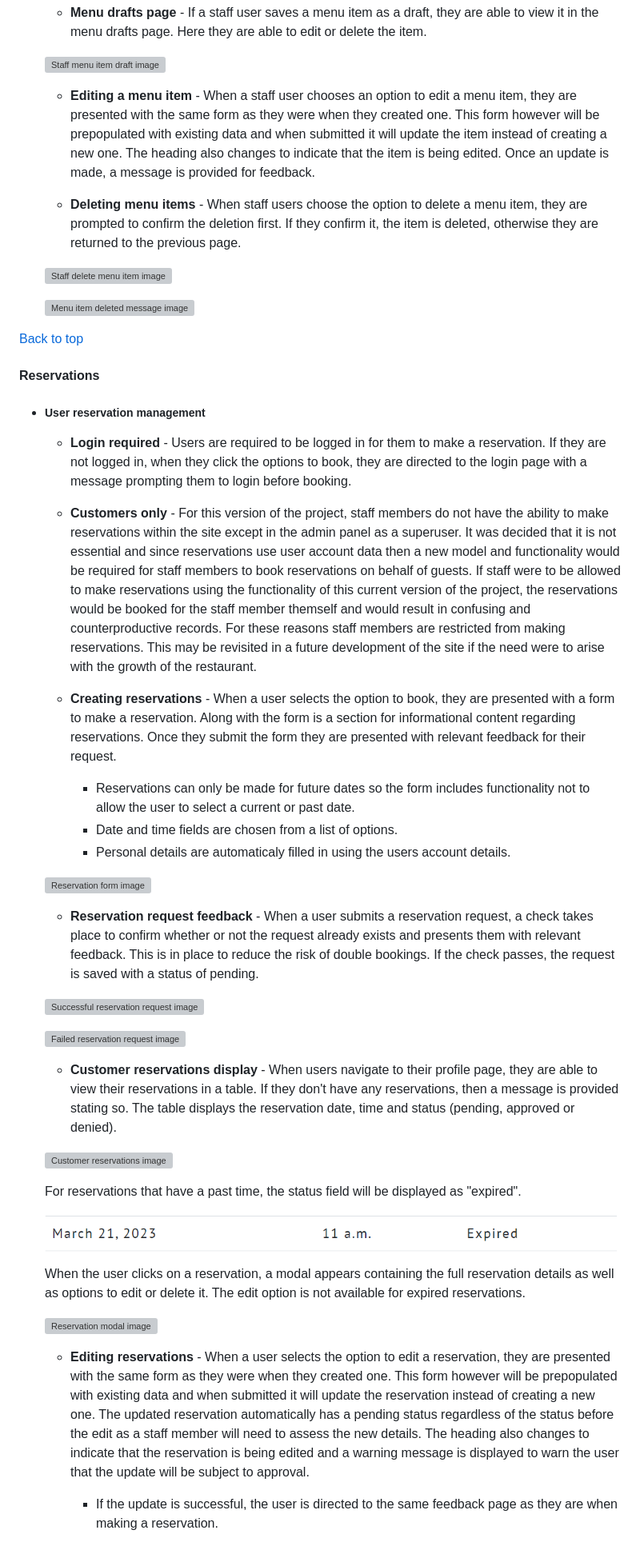
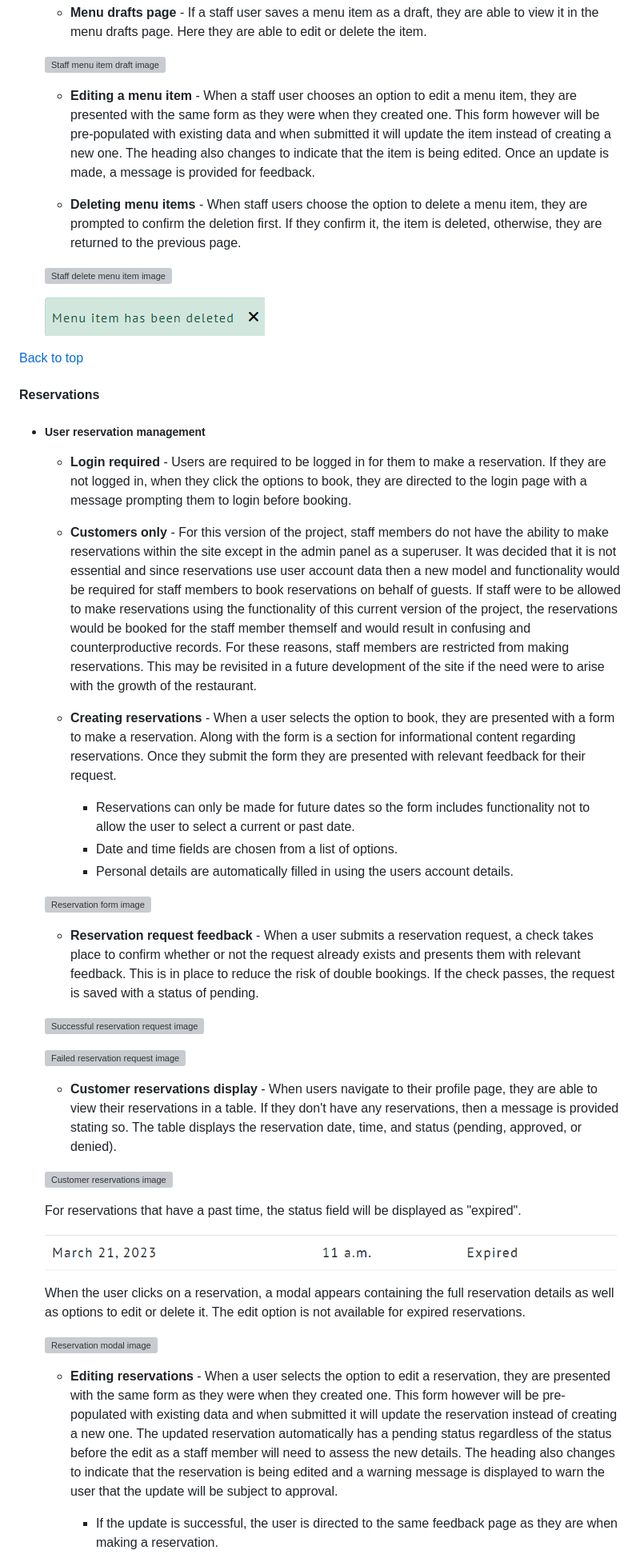
Before and after one commit to Tony118g/bundu-restaurant, a Markdown page: README.md, the part around the change printed below. Shown: that part at 80% size. GitHub-like rendering; pictures changed too: documentation/readme-images/menu-item-deleted-message.png (added); grey boxes are pictures that could not be loaded.

Commit message:
Fix grammar mistakes in README.md and TESTING.md

```diff
--- a/README.md
+++ b/README.md
@@ -335,9 +335,9 @@ The site includes various features that work together to create desired function
 
     ![Staff menu item draft image](documentation/readme-images/menu-item-draft.png)
 
-    * **Editing a menu item** - When a staff user chooses an option to edit a menu item, they are presented with the same form as they were when they created one. This form however will be prepopulated with existing data and when submitted it will update the item instead of creating a new one. The heading also changes to indicate that the item is being edited. Once an update is made, a message is provided for feedback.
+    * **Editing a menu item** - When a staff user chooses an option to edit a menu item, they are presented with the same form as they were when they created one. This form however will be pre-populated with existing data and when submitted it will update the item instead of creating a new one. The heading also changes to indicate that the item is being edited. Once an update is made, a message is provided for feedback.
 
-    * **Deleting menu items** - When staff users choose the option to delete a menu item, they are prompted to confirm the deletion first. If they confirm it, the item is deleted, otherwise they are returned to the previous page.
+    * **Deleting menu items** - When staff users choose the option to delete a menu item, they are prompted to confirm the deletion first. If they confirm it, the item is deleted, otherwise, they are returned to the previous page.
 
     ![Staff delete menu item image](documentation/readme-images/menu-item-delete-confirmation.png)
 
@@ -349,12 +349,12 @@ The site includes various features that work together to create desired function
 * ##### User reservation management
     * **Login required** - Users are required to be logged in for them to make a reservation. If they are not logged in, when they click the options to book, they are directed to the login page with a message prompting them to login before booking.
 
-    * **Customers only** - For this version of the project, staff members do not have the ability to make reservations within the site except in the admin panel as a superuser. It was decided that it is not essential and since reservations use user account data then a new model and functionality would be required for staff  members to book reservations on behalf of guests. If staff were to be allowed to make reservations using the functionality of this current version of the project, the reservations would be booked for the staff member themself and would result in confusing and counterproductive records. For these reasons staff members are restricted from making reservations. This may be revisited in a future development of the site if the need were to arise with the growth of the restaurant.
+    * **Customers only** - For this version of the project, staff members do not have the ability to make reservations within the site except in the admin panel as a superuser. It was decided that it is not essential and since reservations use user account data then a new model and functionality would be required for staff members to book reservations on behalf of guests. If staff were to be allowed to make reservations using the functionality of this current version of the project, the reservations would be booked for the staff member themself and would result in confusing and counterproductive records. For these reasons, staff members are restricted from making reservations. This may be revisited in a future development of the site if the need were to arise with the growth of the restaurant.
 
     * **Creating reservations** - When a user selects the option to book, they are presented with a form to make a reservation. Along with the form is a section for informational content regarding reservations. Once they submit the form they are presented with relevant feedback for their request.
         * Reservations can only be made for future dates so the form includes functionality not to allow the user to select a current or past date.
         * Date and time fields are chosen from a list of options.
-        * Personal details are automaticaly filled in using the users account details.
+        * Personal details are automatically filled in using the users account details.
 
     ![Reservation form image](documentation/readme-images/reservation-form.png)
 
@@ -364,7 +364,7 @@ The site includes various features that work together to create desired function
 
     ![Failed reservation request image](documentation/readme-images/failed-reservation-request.png)
 
-    * **Customer reservations display** - When users navigate to their profile page, they are able to view their reservations in a table. If they don't have any reservations, then a message is provided stating so. The table displays the reservation date, time and status (pending, approved or denied).
+    * **Customer reservations display** - When users navigate to their profile page, they are able to view their reservations in a table. If they don't have any reservations, then a message is provided stating so. The table displays the reservation date, time, and status (pending, approved, or denied).
 
     ![Customer reservations image](documentation/readme-images/profile-reservations.png)
 
@@ -376,7 +376,7 @@ The site includes various features that work together to create desired function
 
     ![Reservation modal image](documentation/readme-images/reservation-modal.png)
 
-    * **Editing reservations** - When a user selects the option to edit a reservation, they are presented with the same form as they were when they created one. This form however will be prepopulated with existing data and when submitted it will update the reservation instead of creating a new one. The updated reservation automatically has a pending status regardless of the status before the edit as a staff member will need to assess the new details. The heading also changes to indicate that the reservation is being edited and a warning message is displayed to warn the user that the update will be subject to approval.
+    * **Editing reservations** - When a user selects the option to edit a reservation, they are presented with the same form as they were when they created one. This form however will be pre-populated with existing data and when submitted it will update the reservation instead of creating a new one. The updated reservation automatically has a pending status regardless of the status before the edit as a staff member will need to assess the new details. The heading also changes to indicate that the reservation is being edited and a warning message is displayed to warn the user that the update will be subject to approval.
         * If the update is successful, the user is directed to the same feedback page as they are when making a reservation.
         * If no details are changed or the entered details are the same as another reservation, a message appears to tell the user the reservation already exists and the reservation is not updated.
 
```
Also changed, not shown: other parts of README.md (+27 -27 lines), TESTING.md (+33 -33 lines), documentation/readme-images/menu-tiem-deleted-message.png (deleted).
